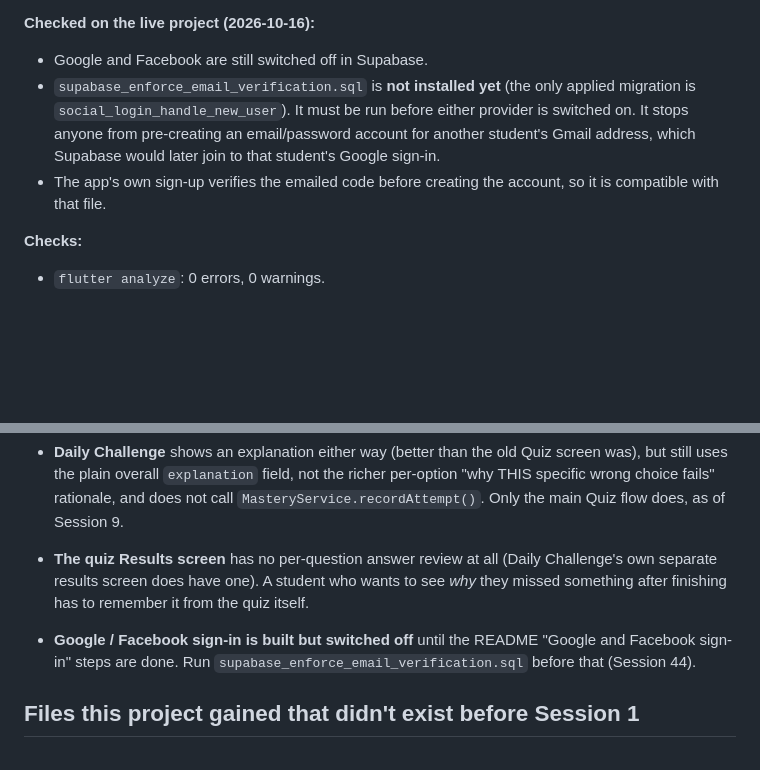
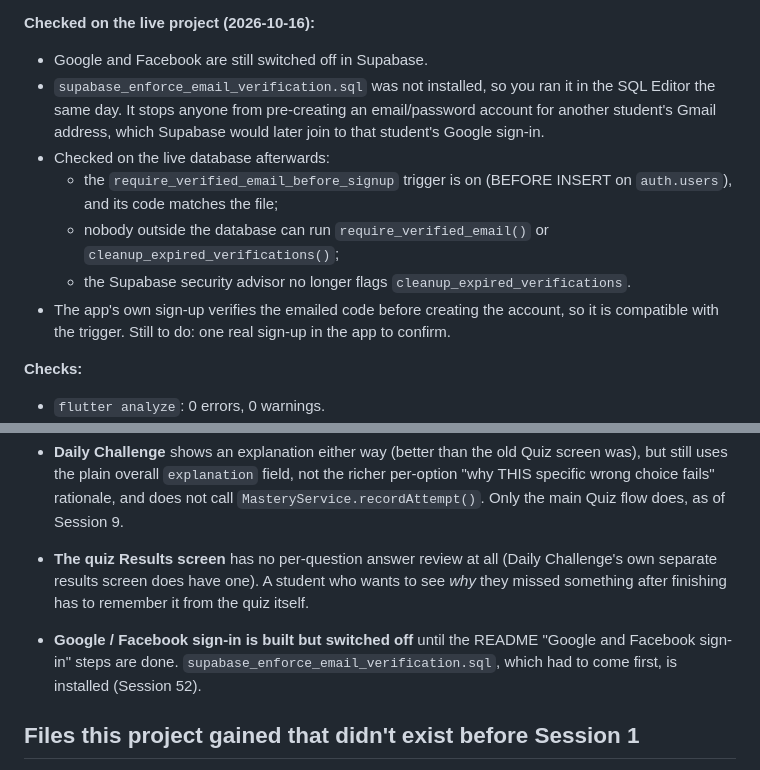
Before and after one commit to kilewin021105/crimireview, a Markdown page: CHANGELOG.md, 2 parts joined by grey strips. Rendered like a GitHub page; blank space fills up the shorter version.

Commit message:
Log that the email-verification trigger is installed and checked live
Co-Authored-By: Claude Opus 5.5 <noreply@anthropic.com>

```diff
--- a/CHANGELOG.md
+++ b/CHANGELOG.md
@@ -951,8 +951,12 @@ You asked for Google and Facebook icons below the log-in form, in the style of a
 
 **Checked on the live project (2026-10-16):**
 - Google and Facebook are still switched off in Supabase.
-- `supabase_enforce_email_verification.sql` is **not installed yet** (the only applied migration is `social_login_handle_new_user`). It must be run before either provider is switched on. It stops anyone from pre-creating an email/password account for another student's Gmail address, which Supabase would later join to that student's Google sign-in.
-- The app's own sign-up verifies the emailed code before creating the account, so it is compatible with that file.
+- `supabase_enforce_email_verification.sql` was not installed, so you ran it in the SQL Editor the same day. It stops anyone from pre-creating an email/password account for another student's Gmail address, which Supabase would later join to that student's Google sign-in.
+- Checked on the live database afterwards:
+  - the `require_verified_email_before_signup` trigger is on (BEFORE INSERT on `auth.users`), and its code matches the file;
+  - nobody outside the database can run `require_verified_email()` or `cleanup_expired_verifications()`;
+  - the Supabase security advisor no longer flags `cleanup_expired_verifications`.
+- The app's own sign-up verifies the emailed code before creating the account, so it is compatible with the trigger. Still to do: one real sign-up in the app to confirm.
 
 **Checks:**
 - `flutter analyze`: 0 errors, 0 warnings.
@@ -969,7 +973,7 @@ You asked for Google and Facebook icons below the log-in form, in the style of a
 
 - **Daily Challenge** shows an explanation either way (better than the old Quiz screen was), but still uses the plain overall `explanation` field, not the richer per-option "why THIS specific wrong choice fails" rationale, and does not call `MasteryService.recordAttempt()`. Only the main Quiz flow does, as of Session 9.
 - **The quiz Results screen** has no per-question answer review at all (Daily Challenge's own separate results screen does have one). A student who wants to see *why* they missed something after finishing has to remember it from the quiz itself.
-- **Google / Facebook sign-in is built but switched off** until the README "Google and Facebook sign-in" steps are done. Run `supabase_enforce_email_verification.sql` before that (Session 44).
+- **Google / Facebook sign-in is built but switched off** until the README "Google and Facebook sign-in" steps are done. `supabase_enforce_email_verification.sql`, which had to come first, is installed (Session 52).
 
 ## Files this project gained that didn't exist before Session 1
 
```
